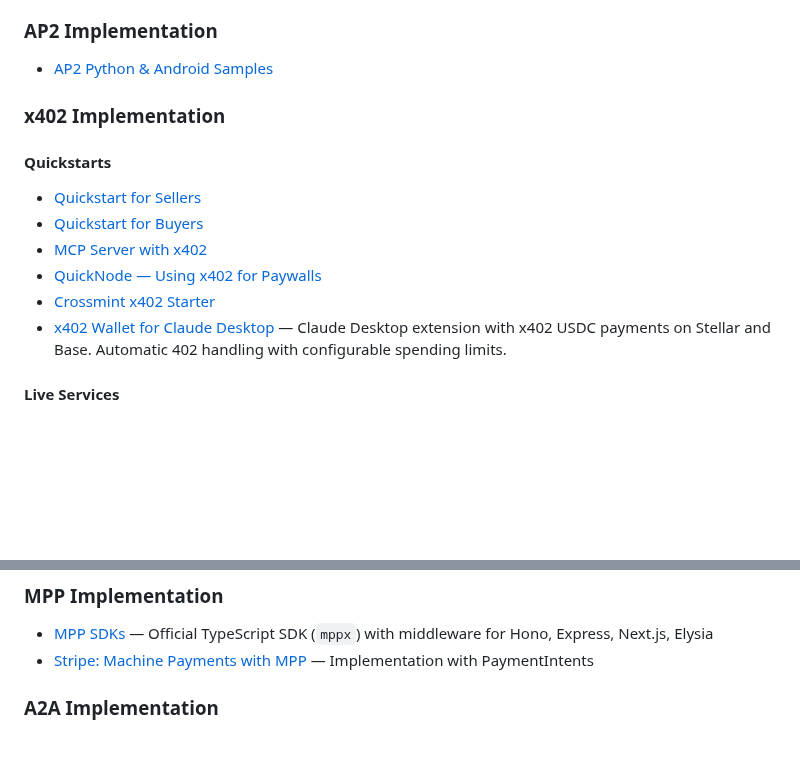
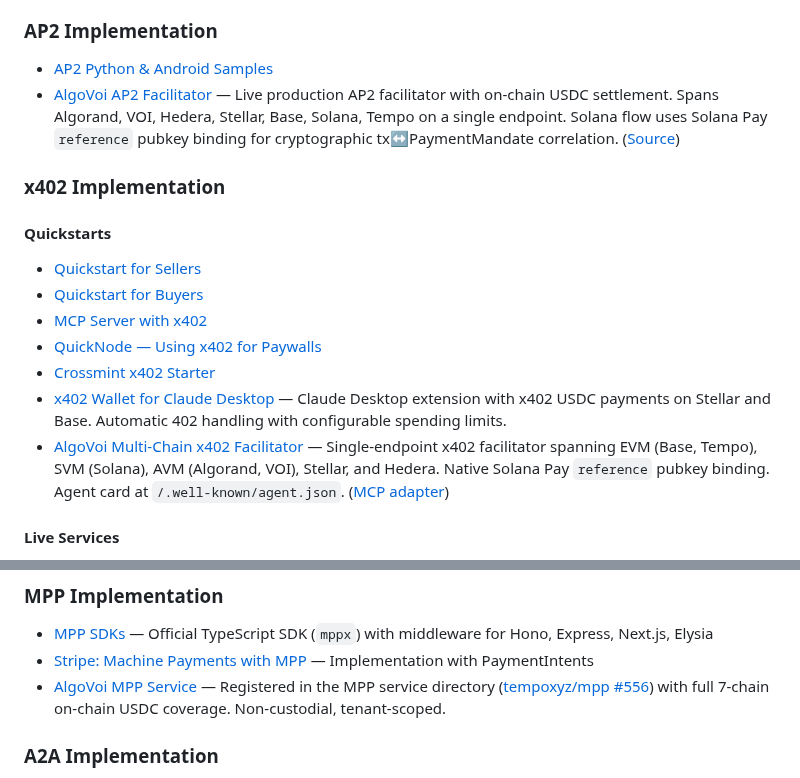
Before and after one commit to tsubasakong/awesome-agent-payments-protocol, a Markdown page: README.md, 2 parts joined by grey strips. Drawn GitHub-style; blank space fills up the shorter version.

Commit message:
Add AlgoVoi as reference implementation for AP2, x402, and MPP
Three parallel additions — AlgoVoi implements all three protocols on a
single endpoint, which is a natural fit for this cross-protocol list:

- AP2 Implementation: live facilitator with 7-chain USDC settlement
- x402 Implementation (Live Services): multi-chain single-endpoint facilitator
- MPP Implementation: registered service entry (tempoxyz/mpp #556)

Notable: Solana flow uses Solana Pay reference pubkey binding for
cryptographic tx-to-mandate correlation — new primitive not otherwise
represented in the list.

```diff
--- a/README.md
+++ b/README.md
@@ -184,6 +184,7 @@
 ### AP2 Implementation
 
 - [AP2 Python & Android Samples](https://github.com/google-agentic-commerce/AP2)
+- [AlgoVoi AP2 Facilitator](https://api1.ilovechicken.co.uk/.well-known/agent.json) — Live production AP2 facilitator with on-chain USDC settlement. Spans Algorand, VOI, Hedera, Stellar, Base, Solana, Tempo on a single endpoint. Solana flow uses Solana Pay `reference` pubkey binding for cryptographic tx↔PaymentMandate correlation. ([Source](https://github.com/chopmob-cloud/AlgoVoi-Platform-Adapters))
 
 ### x402 Implementation
 
@@ -195,6 +196,7 @@
 - [QuickNode — Using x402 for Paywalls](https://www.quicknode.com/guides/infrastructure/how-to-use-x402-payment-required)
 - [Crossmint x402 Starter](https://github.com/Crossmint/crossmint-402-starter)
 - [x402 Wallet for Claude Desktop](https://github.com/402md/x402-wallet-for-claude-desktop) — Claude Desktop extension with x402 USDC payments on Stellar and Base. Automatic 402 handling with configurable spending limits.
+- [AlgoVoi Multi-Chain x402 Facilitator](https://api1.ilovechicken.co.uk) — Single-endpoint x402 facilitator spanning EVM (Base, Tempo), SVM (Solana), AVM (Algorand, VOI), Stellar, and Hedera. Native Solana Pay `reference` pubkey binding. Agent card at `/.well-known/agent.json`. ([MCP adapter](https://github.com/chopmob-cloud/AlgoVoi-Platform-Adapters))
 
 #### Live Services
 
@@ -216,6 +218,7 @@
 
 - [MPP SDKs](https://mpp.dev/overview) — Official TypeScript SDK (`mppx`) with middleware for Hono, Express, Next.js, Elysia
 - [Stripe: Machine Payments with MPP](https://docs.stripe.com/payments/machine/mpp) — Implementation with PaymentIntents
+- [AlgoVoi MPP Service](https://api1.ilovechicken.co.uk) — Registered in the MPP service directory ([tempoxyz/mpp #556](https://github.com/tempoxyz/mpp/pull/556)) with full 7-chain on-chain USDC coverage. Non-custodial, tenant-scoped.
 
 ### A2A Implementation
 
```
